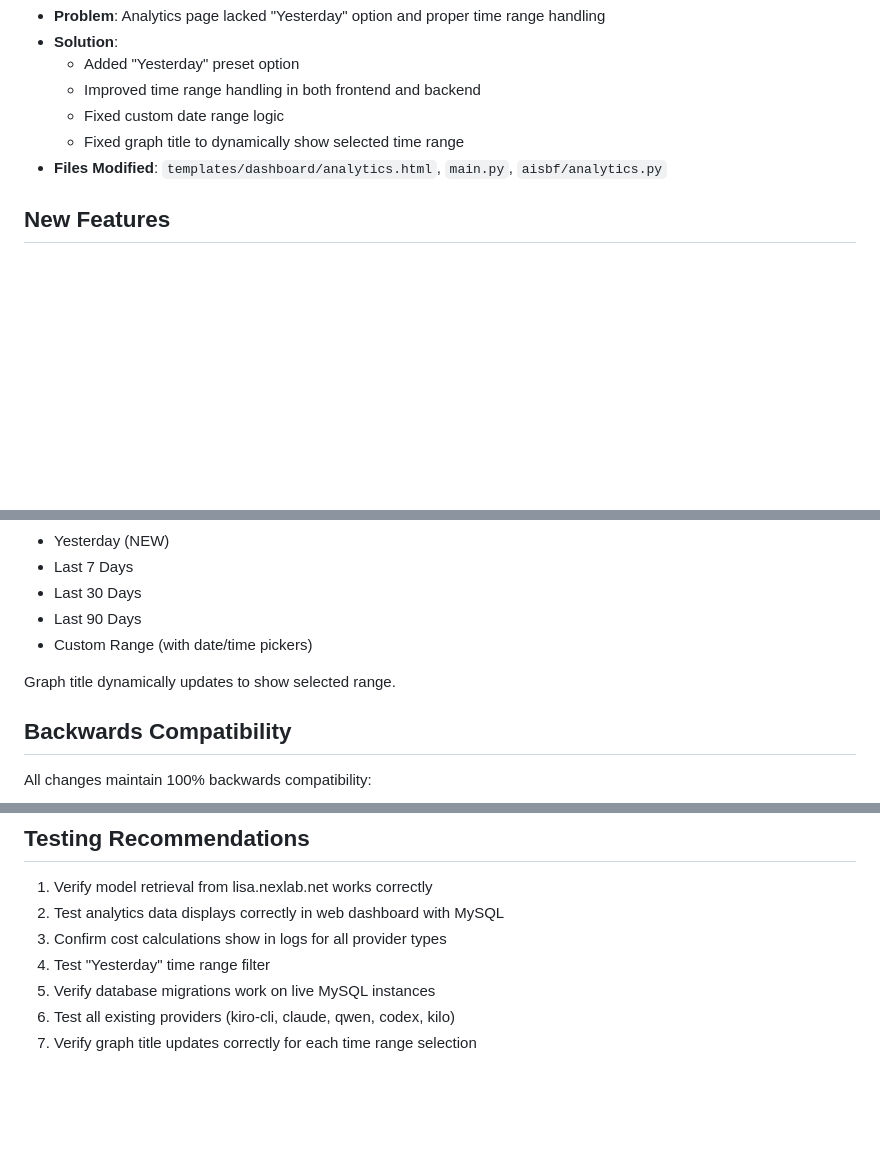
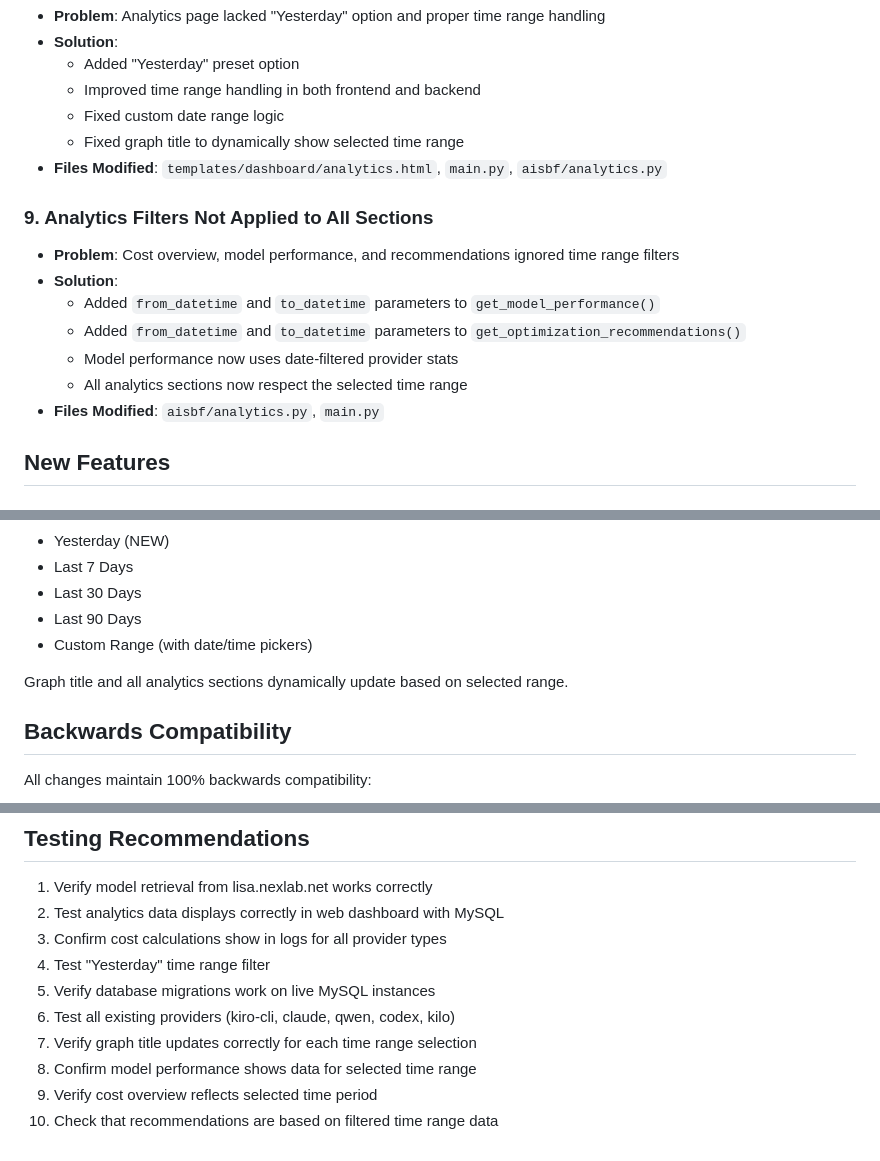
Before and after one commit to nextime/aisbf, a Markdown page: CHANGES.md, 3 parts joined by grey strips. Drawn GitHub-style; blank space fills up the shorter version.

Commit message:
Update CHANGES.md with analytics filter fixes

```diff
--- a/CHANGES.md
+++ b/CHANGES.md
@@ -49,6 +49,15 @@
   - Fixed graph title to dynamically show selected time range
 - **Files Modified**: `templates/dashboard/analytics.html`, `main.py`, `aisbf/analytics.py`
 
+### 9. Analytics Filters Not Applied to All Sections
+- **Problem**: Cost overview, model performance, and recommendations ignored time range filters
+- **Solution**:
+  - Added `from_datetime` and `to_datetime` parameters to `get_model_performance()`
+  - Added `from_datetime` and `to_datetime` parameters to `get_optimization_recommendations()`
+  - Model performance now uses date-filtered provider stats
+  - All analytics sections now respect the selected time range
+- **Files Modified**: `aisbf/analytics.py`, `main.py`
+
 ## New Features
 
 ### Enhanced Debug Logging
@@ -70,7 +79,7 @@ Analytics page now supports:
 - Last 90 Days
 - Custom Range (with date/time pickers)
 
-Graph title dynamically updates to show selected range.
+Graph title and all analytics sections dynamically update based on selected range.
 
 ## Backwards Compatibility
 
@@ -96,3 +105,6 @@ Updated version to `0.99.33` in:
 5. Verify database migrations work on live MySQL instances
 6. Test all existing providers (kiro-cli, claude, qwen, codex, kilo)
 7. Verify graph title updates correctly for each time range selection
+8. Confirm model performance shows data for selected time range
+9. Verify cost overview reflects selected time period
+10. Check that recommendations are based on filtered time range data
```
